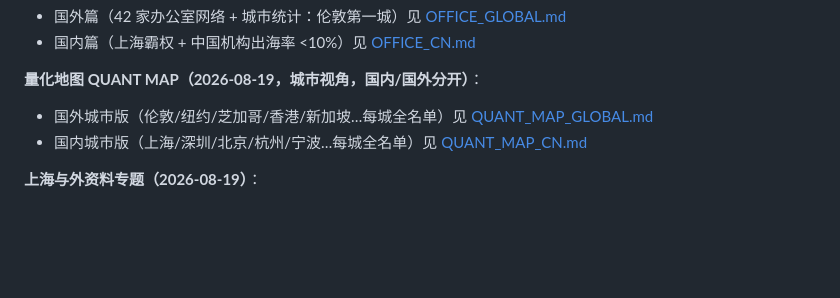
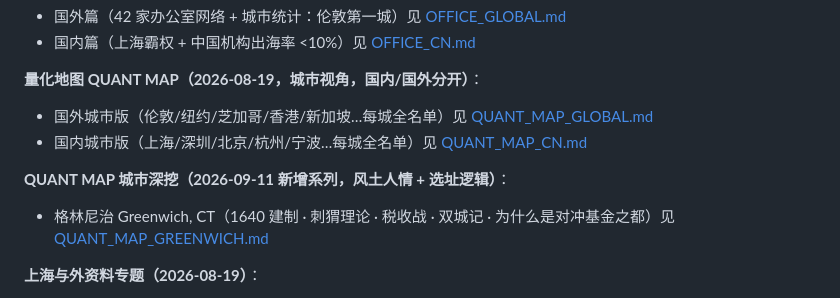
Before and after one commit to pengpengyi92/dsh-quant, a Markdown page: quant-history/README.md, the part around the change. GitHub-like rendering; blank space fills up the shorter version.

```diff
--- a/quant-history/README.md
+++ b/quant-history/README.md
@@ -139,6 +139,9 @@
 - 国外城市版（伦敦/纽约/芝加哥/香港/新加坡…每城全名单）见 [QUANT_MAP_GLOBAL.md](QUANT_MAP_GLOBAL.md)
 - 国内城市版（上海/深圳/北京/杭州/宁波…每城全名单）见 [QUANT_MAP_CN.md](QUANT_MAP_CN.md)
 
+**QUANT MAP 城市深挖（2026-09-11 新增系列，风土人情 + 选址逻辑）**：
+- 格林尼治 Greenwich, CT（1640 建制 · 刺猬理论 · 税收战 · 双城记 · 为什么是对冲基金之都）见 [QUANT_MAP_GREENWICH.md](QUANT_MAP_GREENWICH.md)
+
 **上海与外资料专题（2026-08-19）**：
 - 上海量化虹吸效应（五大引擎：交易所/资本/人才/路径/政策）见 [SHANGHAI_GRAVITY.md](SHANGHAI_GRAVITY.md)
 - 外资中国地图（WFOE 实体 4 家全上海 + 研究办公室 + 待核分支）见 [FOREIGN_CN_MAP.md](FOREIGN_CN_MAP.md)
```
Also changed, not shown: README.md (+1 -1 lines), quant-history/QUANT_MAP_GREENWICH.md (added, +225 -0 lines).
